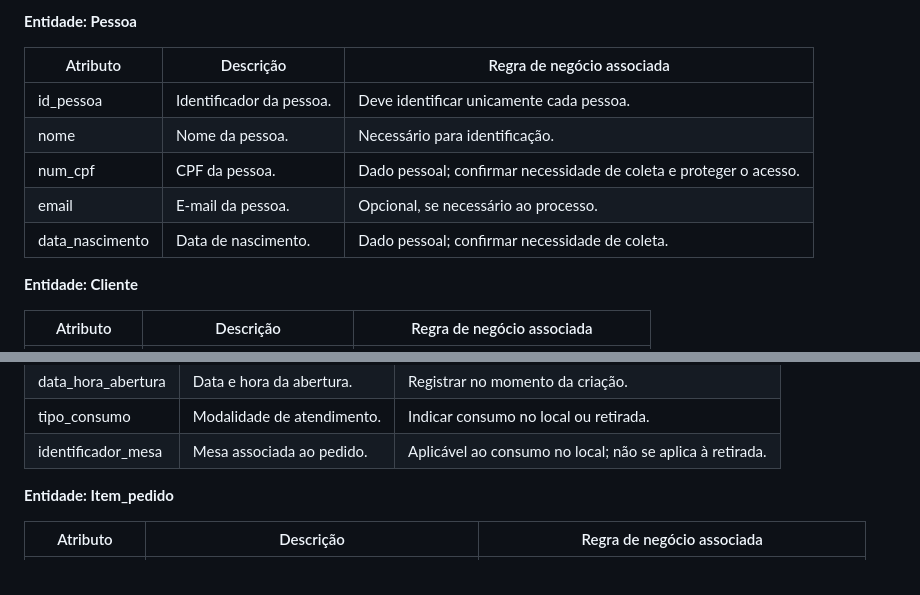
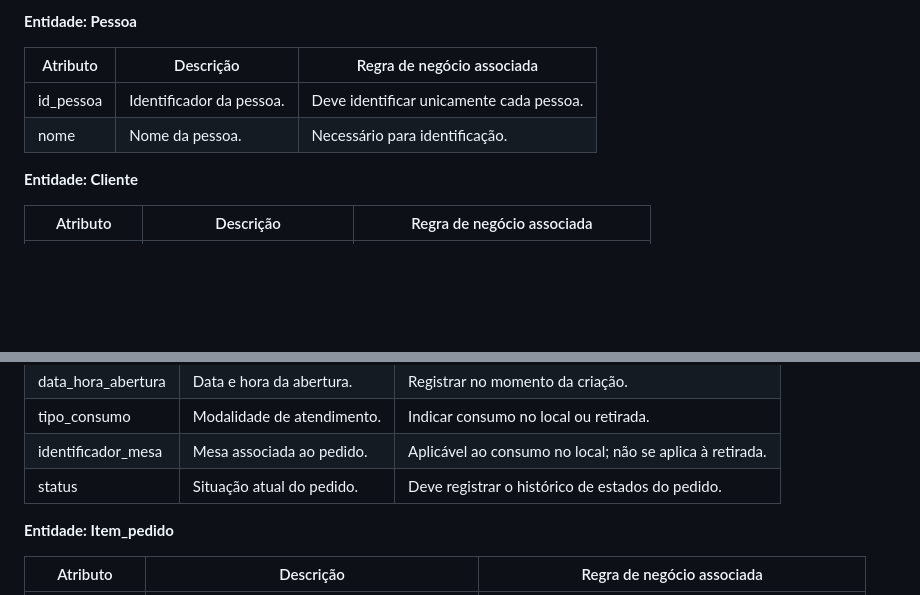
Before and after one commit to paulo-dev-coder/cautious-carnival, a Markdown page: README.md, 2 parts joined by grey strips. GitHub-like rendering; blank space fills up the shorter version.

Commit message:
Update README to remove personal data attributes
Removed sensitive personal data attributes from the README.

```diff
--- a/README.md
+++ b/README.md
@@ -134,9 +134,6 @@ Abaixo estão as entidades e os atributos que aparecem no DER fornecido. Os iden
 |----------|-----------|------------------------------|
 | id_pessoa | Identificador da pessoa. | Deve identificar unicamente cada pessoa. |
 | nome | Nome da pessoa. | Necessário para identificação. |
-| num_cpf | CPF da pessoa. | Dado pessoal; confirmar necessidade de coleta e proteger o acesso. |
-| email | E-mail da pessoa. | Opcional, se necessário ao processo. |
-| data_nascimento | Data de nascimento. | Dado pessoal; confirmar necessidade de coleta. |
 
 **Entidade: Cliente**
 
@@ -171,6 +168,7 @@ Abaixo estão as entidades e os atributos que aparecem no DER fornecido. Os iden
 | data_hora_abertura | Data e hora da abertura. | Registrar no momento da criação. |
 | tipo_consumo | Modalidade de atendimento. | Indicar consumo no local ou retirada. |
 | identificador_mesa | Mesa associada ao pedido. | Aplicável ao consumo no local; não se aplica à retirada. |
+| status | Situação atual do pedido. | Deve registrar o histórico de estados do pedido. |
 
 **Entidade: Item_pedido**
 
```
